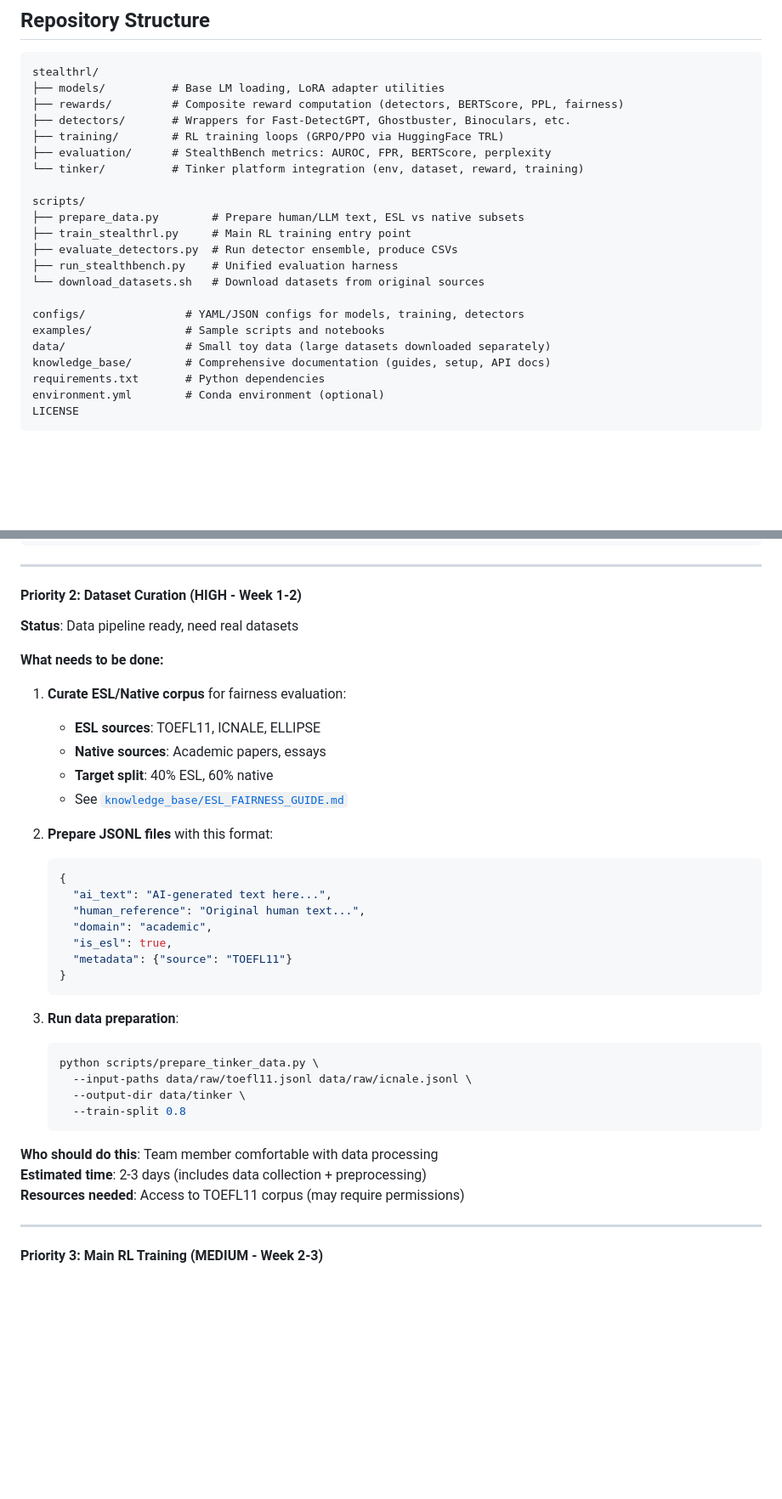
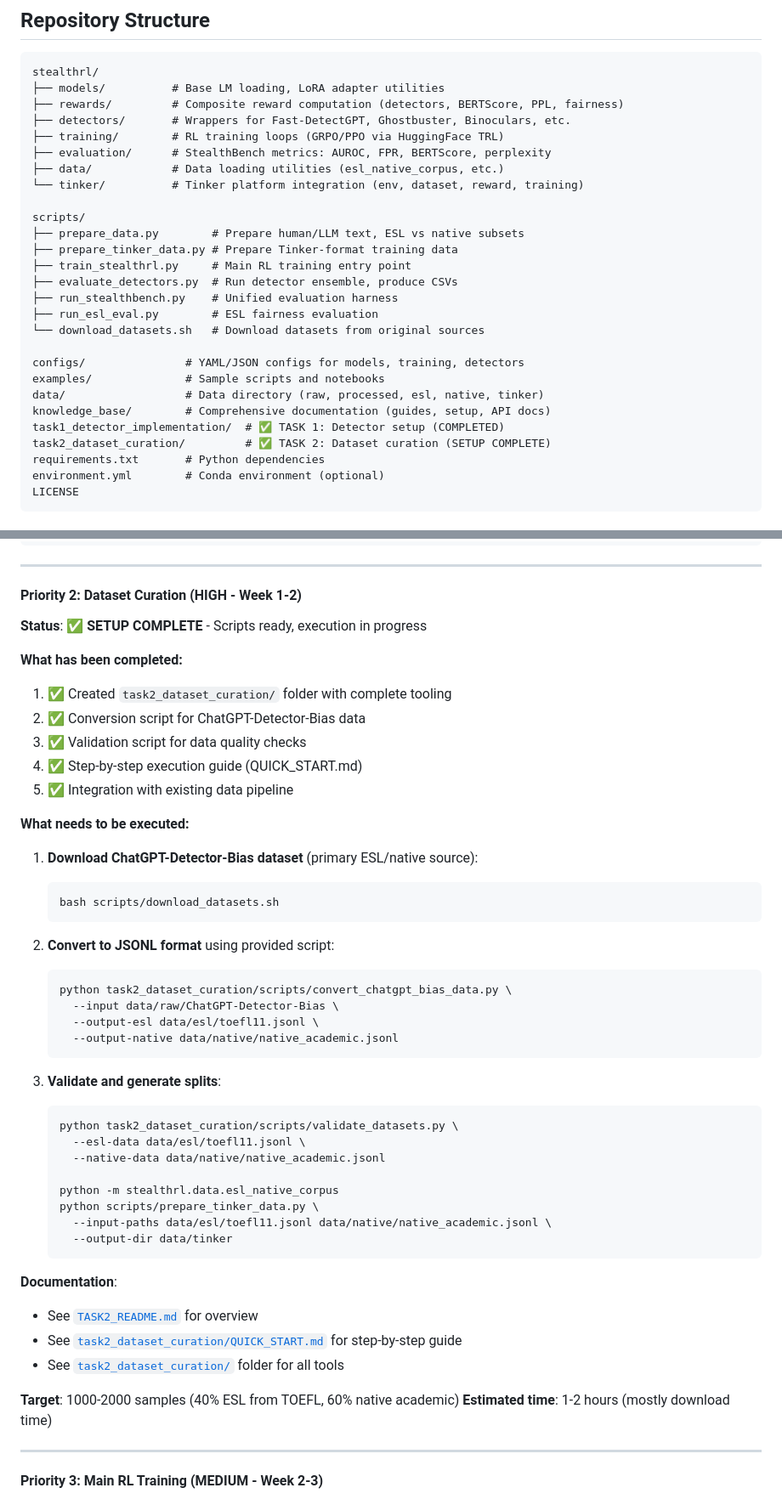
Before and after one commit to suraj-ranganath/StealthRL, a Markdown page: README.md, 2 parts joined by grey strips. Shown at 85% size. GitHub-like rendering; blank space fills up the shorter version.

Commit message:
Task 2 Changes

````diff
--- a/README.md
+++ b/README.md
@@ -107,19 +107,24 @@ stealthrl/
 ├── detectors/       # Wrappers for Fast-DetectGPT, Ghostbuster, Binoculars, etc.
 ├── training/        # RL training loops (GRPO/PPO via HuggingFace TRL)
 ├── evaluation/      # StealthBench metrics: AUROC, FPR, BERTScore, perplexity
+├── data/            # Data loading utilities (esl_native_corpus, etc.)
 └── tinker/          # Tinker platform integration (env, dataset, reward, training)
 
 scripts/
 ├── prepare_data.py        # Prepare human/LLM text, ESL vs native subsets
+├── prepare_tinker_data.py # Prepare Tinker-format training data
 ├── train_stealthrl.py     # Main RL training entry point
 ├── evaluate_detectors.py  # Run detector ensemble, produce CSVs
 ├── run_stealthbench.py    # Unified evaluation harness
+├── run_esl_eval.py        # ESL fairness evaluation
 └── download_datasets.sh   # Download datasets from original sources
 
 configs/               # YAML/JSON configs for models, training, detectors
 examples/              # Sample scripts and notebooks
-data/                  # Small toy data (large datasets downloaded separately)
+data/                  # Data directory (raw, processed, esl, native, tinker)
 knowledge_base/        # Comprehensive documentation (guides, setup, API docs)
+task1_detector_implementation/  # ✅ TASK 1: Detector setup (COMPLETED)
+task2_dataset_curation/         # ✅ TASK 2: Dataset curation (SETUP COMPLETE)
 requirements.txt       # Python dependencies
 environment.yml        # Conda environment (optional)
 LICENSE
@@ -335,37 +341,48 @@ python test_detectors_standalone.py
 ---
 
 #### Priority 2: Dataset Curation (HIGH - Week 1-2)
-**Status**: Data pipeline ready, need real datasets
+**Status**: ✅ **SETUP COMPLETE** - Scripts ready, execution in progress
 
-**What needs to be done:**
-1. **Curate ESL/Native corpus** for fairness evaluation:
-   - **ESL sources**: TOEFL11, ICNALE, ELLIPSE
-   - **Native sources**: Academic papers, essays
-   - **Target split**: 40% ESL, 60% native
-   - See [`knowledge_base/ESL_FAIRNESS_GUIDE.md`](knowledge_base/ESL_FAIRNESS_GUIDE.md)
+**What has been completed:**
+1. ✅ Created `task2_dataset_curation/` folder with complete tooling
+2. ✅ Conversion script for ChatGPT-Detector-Bias data
+3. ✅ Validation script for data quality checks
+4. ✅ Step-by-step execution guide (QUICK_START.md)
+5. ✅ Integration with existing data pipeline
 
-2. **Prepare JSONL files** with this format:
-   ```json
-   {
-     "ai_text": "AI-generated text here...",
-     "human_reference": "Original human text...",
-     "domain": "academic",
-     "is_esl": true,
-     "metadata": {"source": "TOEFL11"}
-   }
+**What needs to be executed:**
+1. **Download ChatGPT-Detector-Bias dataset** (primary ESL/native source):
+   ```bash
+   bash scripts/download_datasets.sh
    ```
 
-3. **Run data preparation**:
+2. **Convert to JSONL format** using provided script:
    ```bash
-   python scripts/prepare_tinker_data.py \
-     --input-paths data/raw/toefl11.jsonl data/raw/icnale.jsonl \
-     --output-dir data/tinker \
-     --train-split 0.8
+   python task2_dataset_curation/scripts/convert_chatgpt_bias_data.py \
+     --input data/raw/ChatGPT-Detector-Bias \
+     --output-esl data/esl/toefl11.jsonl \
+     --output-native data/native/native_academic.jsonl
    ```
 
-**Who should do this**: Team member comfortable with data processing
-**Estimated time**: 2-3 days (includes data collection + preprocessing)
-**Resources needed**: Access to TOEFL11 corpus (may require permissions)
+3. **Validate and generate splits**:
+   ```bash
+   python task2_dataset_curation/scripts/validate_datasets.py \
+     --esl-data data/esl/toefl11.jsonl \
+     --native-data data/native/native_academic.jsonl
+
+   python -m stealthrl.data.esl_native_corpus
+   python scripts/prepare_tinker_data.py \
+     --input-paths data/esl/toefl11.jsonl data/native/native_academic.jsonl \
+     --output-dir data/tinker
+   ```
+
+**Documentation**:
+- See [`TASK2_README.md`](TASK2_README.md) for overview
+- See [`task2_dataset_curation/QUICK_START.md`](task2_dataset_curation/QUICK_START.md) for step-by-step guide
+- See [`task2_dataset_curation/`](task2_dataset_curation/) folder for all tools
+
+**Target**: 1000-2000 samples (40% ESL from TOEFL, 60% native academic)
+**Estimated time**: 1-2 hours (mostly download time)
 
 ---
 
````
Also changed, not shown: other parts of README.md (+1 -0 lines).
